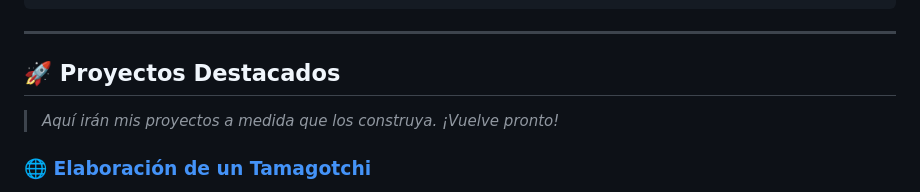
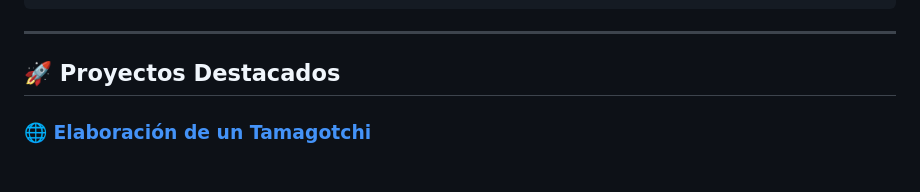
Before and after one commit to DavidPe1307/DavidPe1307.github.io, a Markdown page: README.md, the part around the change. Drawn GitHub-style.

Commit message:
Update README to remove project placeholder
Removed placeholder text for future projects.

```diff
--- a/README.md
+++ b/README.md
@@ -90,7 +90,6 @@ const yo = {
 
 ## 🚀 Proyectos Destacados
 
-> *Aquí irán mis proyectos a medida que los construya. ¡Vuelve pronto!*
 
 <!--
 ### 🌐 [Nombre del Proyecto](enlace)
```
